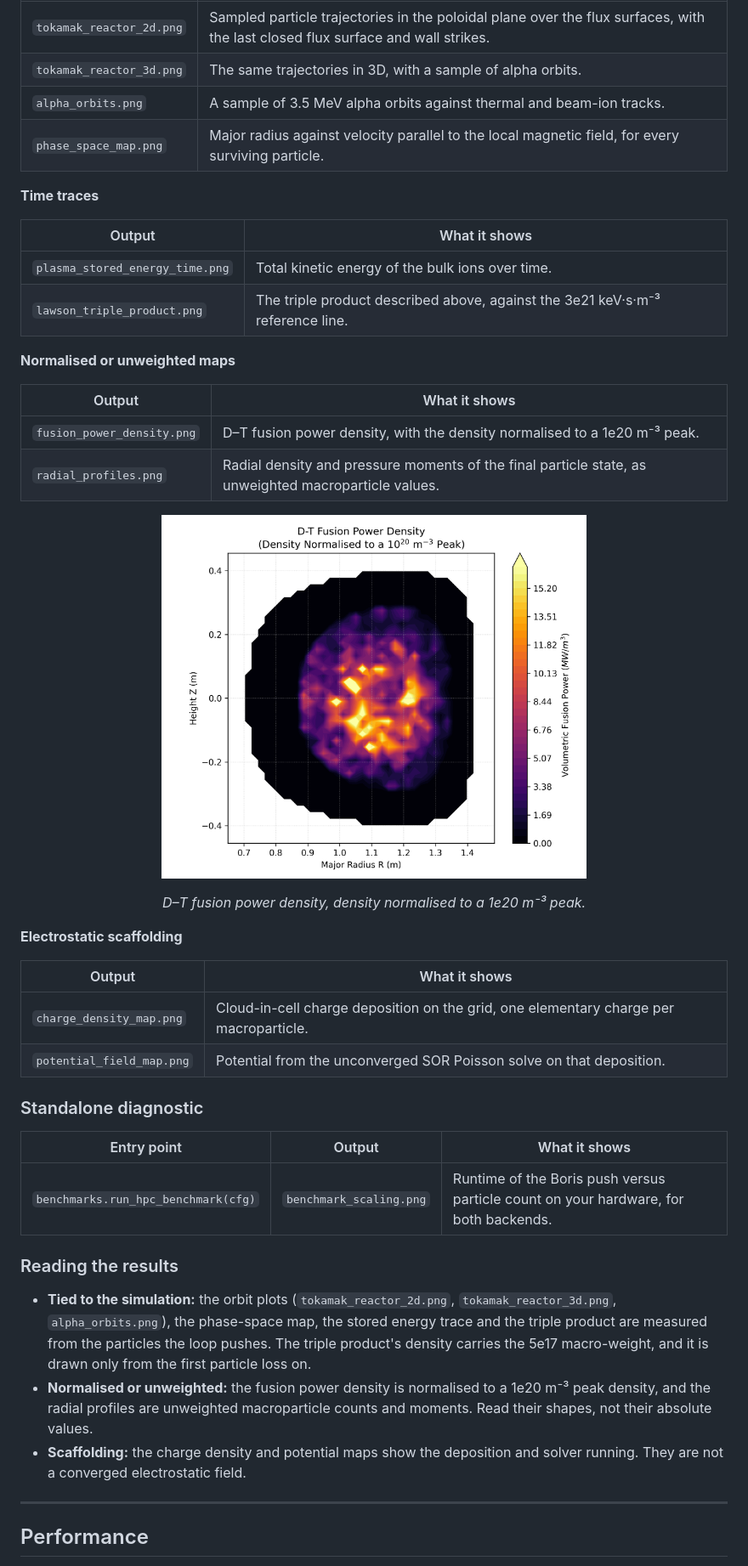
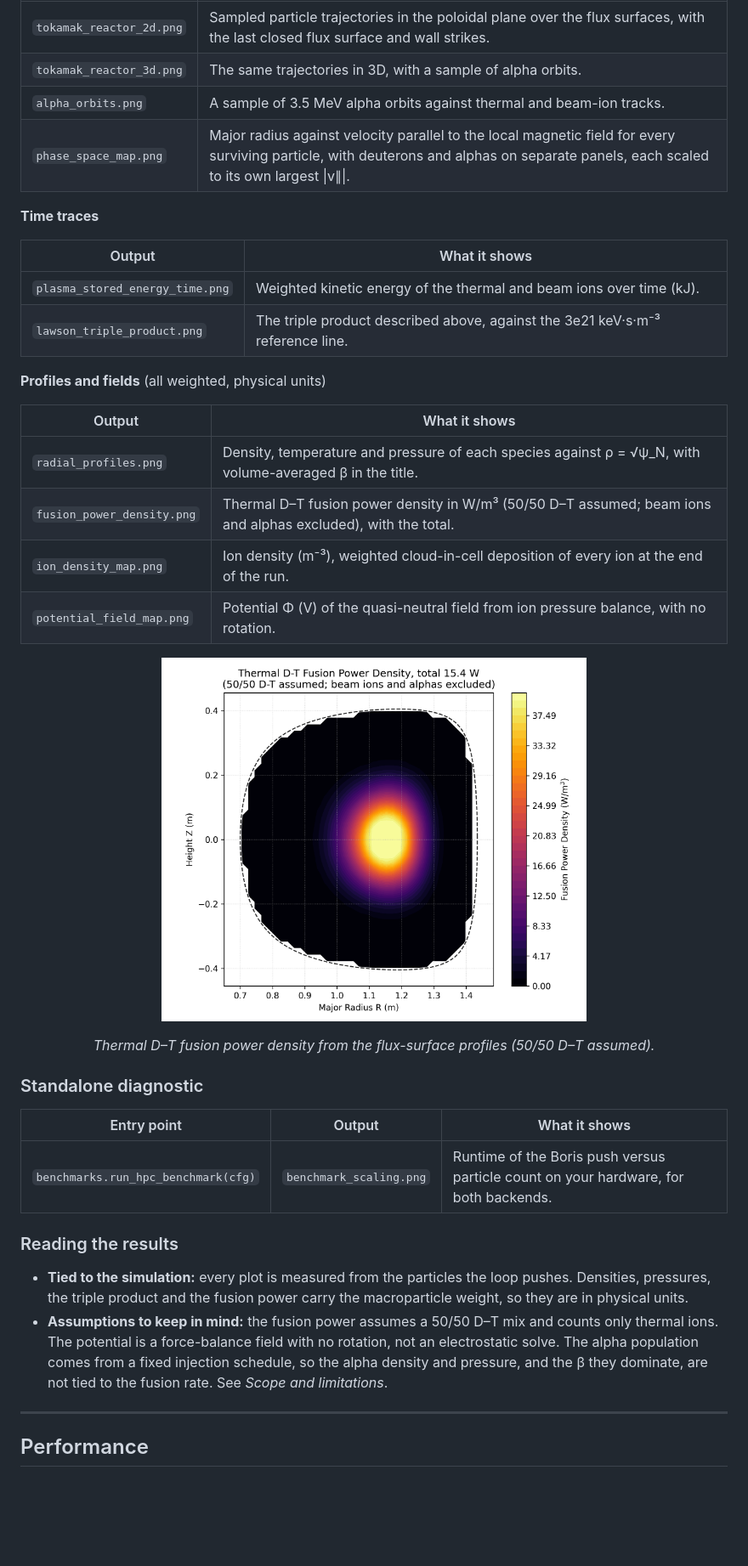
Before and after one commit to johndominianni03/Nuclear-Fusion-Simulation, a Markdown page: README.md, the part around one of its changes. Shown at 85% size. GitHub-like rendering; pictures changed too: docs/images/fusion_power_density.png; blank space fills up the shorter version.

```diff
--- a/README.md
+++ b/README.md
@@ -67,33 +69,28 @@ A reactor run writes 10 plots to the working directory. The benchmark writes one
 | `tokamak_reactor_2d.png` | Sampled particle trajectories in the poloidal plane over the flux surfaces, with the last closed flux surface and wall strikes. |
 | `tokamak_reactor_3d.png` | The same trajectories in 3D, with a sample of alpha orbits. |
 | `alpha_orbits.png` | A sample of 3.5 MeV alpha orbits against thermal and beam-ion tracks. |
-| `phase_space_map.png` | Major radius against velocity parallel to the local magnetic field, for every surviving particle. |
+| `phase_space_map.png` | Major radius against velocity parallel to the local magnetic field for every surviving particle, with deuterons and alphas on separate panels, each scaled to its own largest \|v∥\|. |
 
 **Time traces**
 
 | Output | What it shows |
 |---|---|
-| `plasma_stored_energy_time.png` | Total kinetic energy of the bulk ions over time. |
+| `plasma_stored_energy_time.png` | Weighted kinetic energy of the thermal and beam ions over time (kJ). |
 | `lawson_triple_product.png` | The triple product described above, against the 3e21 keV·s·m⁻³ reference line. |
 
-**Normalised or unweighted maps**
+**Profiles and fields** (all weighted, physical units)
 
 | Output | What it shows |
 |---|---|
-| `fusion_power_density.png` | D–T fusion power density, with the density normalised to a 1e20 m⁻³ peak. |
-| `radial_profiles.png` | Radial density and pressure moments of the final particle state, as unweighted macroparticle values. |
+| `radial_profiles.png` | Density, temperature and pressure of each species against ρ = √ψ_N, with volume-averaged β in the title. |
+| `fusion_power_density.png` | Thermal D–T fusion power density in W/m³ (50/50 D–T assumed; beam ions and alphas excluded), with the total. |
+| `ion_density_map.png` | Ion density (m⁻³), weighted cloud-in-cell deposition of every ion at the end of the run. |
+| `potential_field_map.png` | Potential Φ (V) of the quasi-neutral field from ion pressure balance, with no rotation. |
 
 <p align="center">
   <img src="docs/images/fusion_power_density.png" width="60%">
 </p>
-<p align="center"><em>D–T fusion power density, density normalised to a 1e20 m⁻³ peak.</em></p>
-
-**Electrostatic scaffolding**
-
-| Output | What it shows |
-|---|---|
-| `charge_density_map.png` | Cloud-in-cell charge deposition on the grid, one elementary charge per macroparticle. |
-| `potential_field_map.png` | Potential from the unconverged SOR Poisson solve on that deposition. |
+<p align="center"><em>Thermal D–T fusion power density from the flux-surface profiles (50/50 D–T assumed).</em></p>
 
 ### Standalone diagnostic
 
@@ -103,9 +100,8 @@ A reactor run writes 10 plots to the working directory. The benchmark writes one
 
 ### Reading the results
 
-- **Tied to the simulation:** the orbit plots (`tokamak_reactor_2d.png`, `tokamak_reactor_3d.png`, `alpha_orbits.png`), the phase-space map, the stored energy trace and the triple product are measured from the particles the loop pushes. The triple product's density carries the 5e17 macro-weight, and it is drawn only from the first particle loss on.
-- **Normalised or unweighted:** the fusion power density is normalised to a 1e20 m⁻³ peak density, and the radial profiles are unweighted macroparticle counts and moments. Read their shapes, not their absolute values.
-- **Scaffolding:** the charge density and potential maps show the deposition and solver running. They are not a converged electrostatic field.
+- **Tied to the simulation:** every plot is measured from the particles the loop pushes. Densities, pressures, the triple product and the fusion power carry the macroparticle weight, so they are in physical units.
+- **Assumptions to keep in mind:** the fusion power assumes a 50/50 D–T mix and counts only thermal ions. The potential is a force-balance field with no rotation, not an electrostatic solve. The alpha population comes from a fixed injection schedule, so the alpha density and pressure, and the β they dominate, are not tied to the fusion rate. See *Scope and limitations*.
 
 ---
 
```
Also changed, not shown: other parts of README.md (+38 -35 lines), 7 other files.
